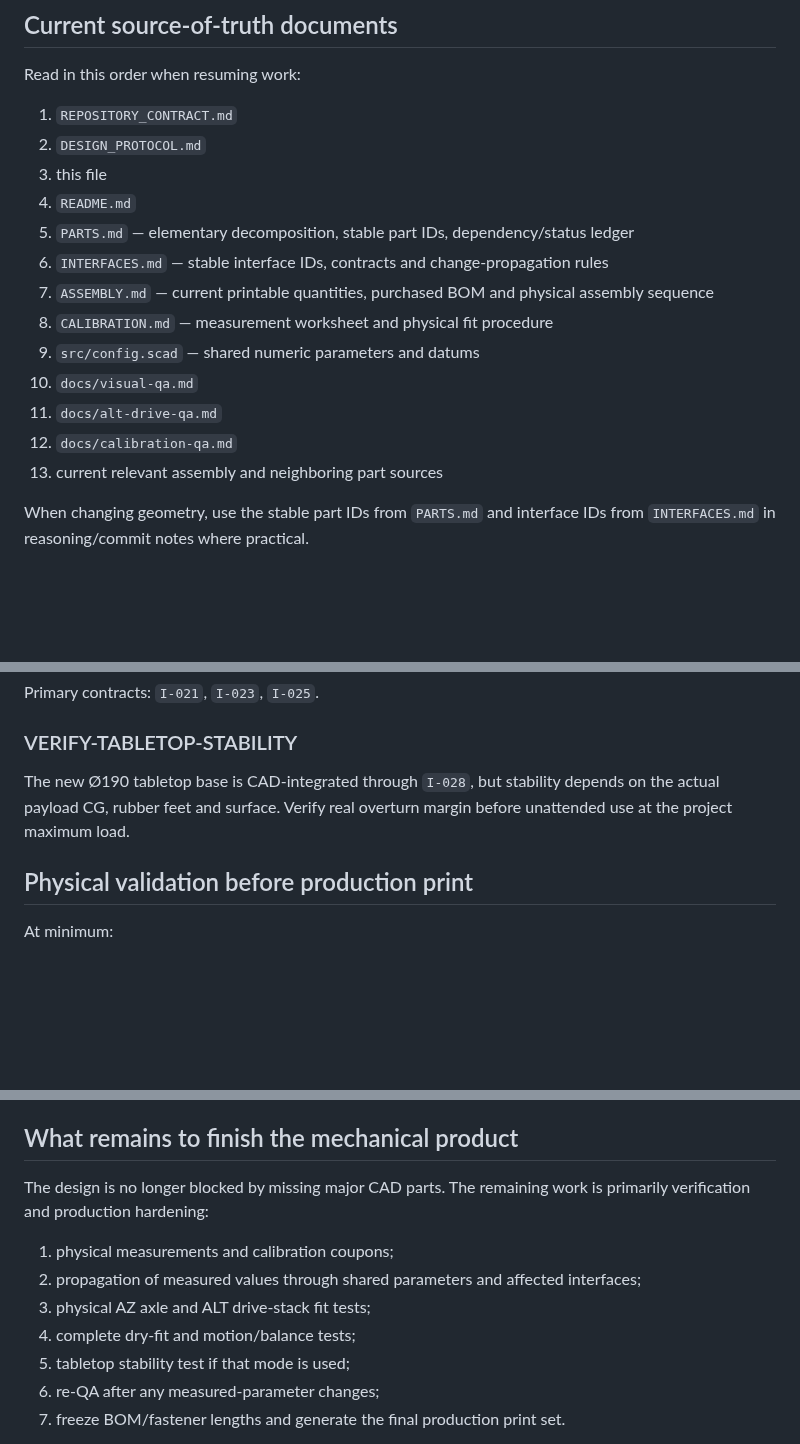
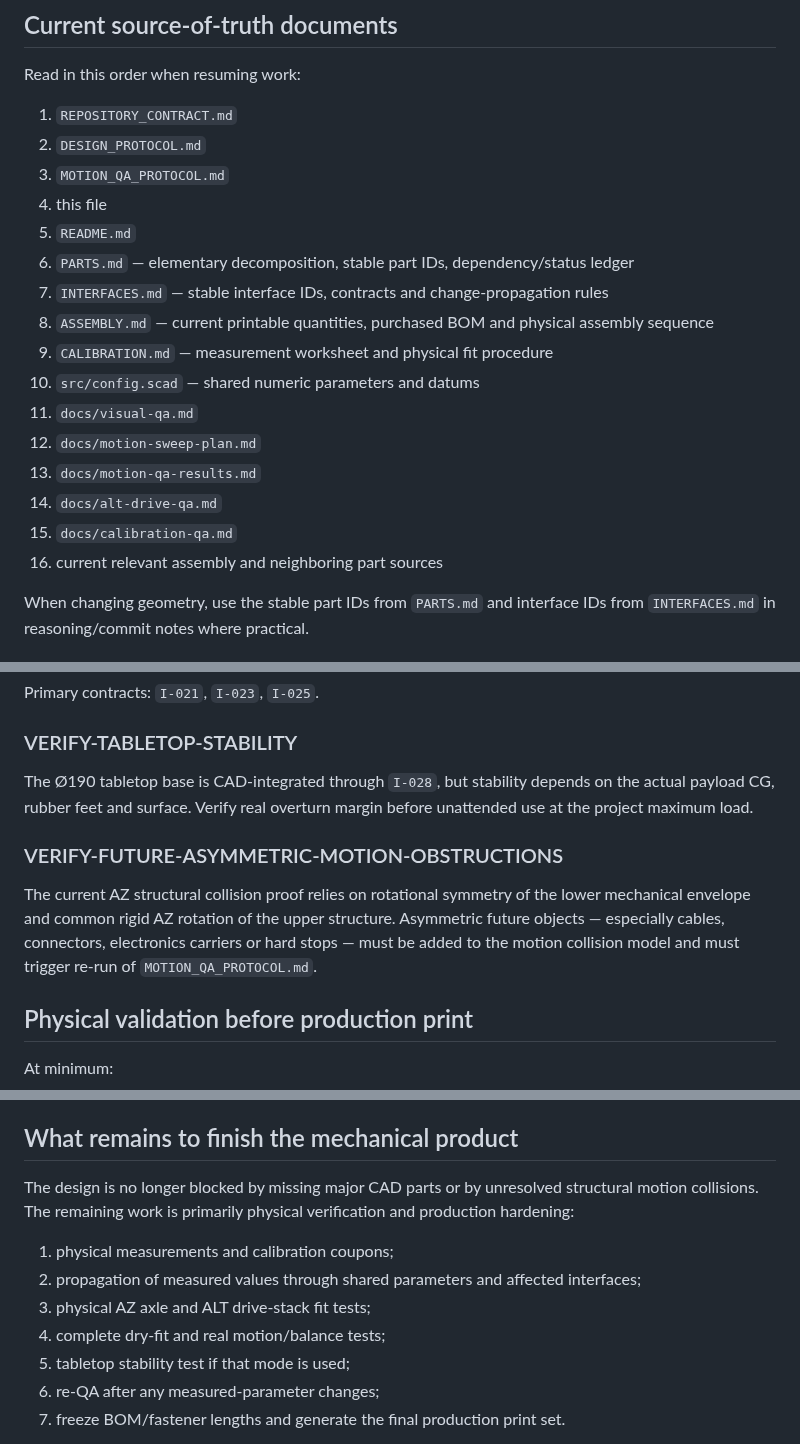
Before and after one commit to NikolaSl/alt-az-3d-mount, a Markdown page: PROJECT_STATE.md, 3 parts joined by grey strips. Drawn GitHub-style; blank space fills up the shorter version.

Commit message:
Advance checkpoint after passing dense two-axis motion QA

```diff
--- a/PROJECT_STATE.md
+++ b/PROJECT_STATE.md
@@ -67,17 +72,20 @@ Read in this order when resuming work:
 
 1. `REPOSITORY_CONTRACT.md`
 2. `DESIGN_PROTOCOL.md`
-3. this file
-4. `README.md`
-5. `PARTS.md` — elementary decomposition, stable part IDs, dependency/status ledger
-6. `INTERFACES.md` — stable interface IDs, contracts and change-propagation rules
-7. `ASSEMBLY.md` — current printable quantities, purchased BOM and physical assembly sequence
-8. `CALIBRATION.md` — measurement worksheet and physical fit procedure
-9. `src/config.scad` — shared numeric parameters and datums
-10. `docs/visual-qa.md`
-11. `docs/alt-drive-qa.md`
-12. `docs/calibration-qa.md`
-13. current relevant assembly and neighboring part sources
+3. `MOTION_QA_PROTOCOL.md`
+4. this file
+5. `README.md`
+6. `PARTS.md` — elementary decomposition, stable part IDs, dependency/status ledger
+7. `INTERFACES.md` — stable interface IDs, contracts and change-propagation rules
+8. `ASSEMBLY.md` — current printable quantities, purchased BOM and physical assembly sequence
+9. `CALIBRATION.md` — measurement worksheet and physical fit procedure
+10. `src/config.scad` — shared numeric parameters and datums
+11. `docs/visual-qa.md`
+12. `docs/motion-sweep-plan.md`
+13. `docs/motion-qa-results.md`
+14. `docs/alt-drive-qa.md`
+15. `docs/calibration-qa.md`
+16. current relevant assembly and neighboring part sources
 
 When changing geometry, use the stable part IDs from `PARTS.md` and interface IDs from `INTERFACES.md` in reasoning/commit notes where practical.
 
@@ -119,7 +127,11 @@ Primary contracts: `I-021`, `I-023`, `I-025`.
 
 ### VERIFY-TABLETOP-STABILITY
 
-The new Ø190 tabletop base is CAD-integrated through `I-028`, but stability depends on the actual payload CG, rubber feet and surface. Verify real overturn margin before unattended use at the project maximum load.
+The Ø190 tabletop base is CAD-integrated through `I-028`, but stability depends on the actual payload CG, rubber feet and surface. Verify real overturn margin before unattended use at the project maximum load.
+
+### VERIFY-FUTURE-ASYMMETRIC-MOTION-OBSTRUCTIONS
+
+The current AZ structural collision proof relies on rotational symmetry of the lower mechanical envelope and common rigid AZ rotation of the upper structure. Asymmetric future objects — especially cables, connectors, electronics carriers or hard stops — must be added to the motion collision model and must trigger re-run of `MOTION_QA_PROTOCOL.md`.
 
 ## Physical validation before production print
 
@@ -158,12 +171,12 @@ The mobile page links directly to current project state, parts ledger, interface
 
 ## What remains to finish the mechanical product
 
-The design is no longer blocked by missing major CAD parts. The remaining work is primarily verification and production hardening:
+The design is no longer blocked by missing major CAD parts or by unresolved structural motion collisions. The remaining work is primarily physical verification and production hardening:
 
 1. physical measurements and calibration coupons;
 2. propagation of measured values through shared parameters and affected interfaces;
 3. physical AZ axle and ALT drive-stack fit tests;
-4. complete dry-fit and motion/balance tests;
+4. complete dry-fit and real motion/balance tests;
 5. tabletop stability test if that mode is used;
 6. re-QA after any measured-parameter changes;
 7. freeze BOM/fastener lengths and generate the final production print set.
```
Also changed, not shown: other parts of PROJECT_STATE.md (+11 -5 lines).
